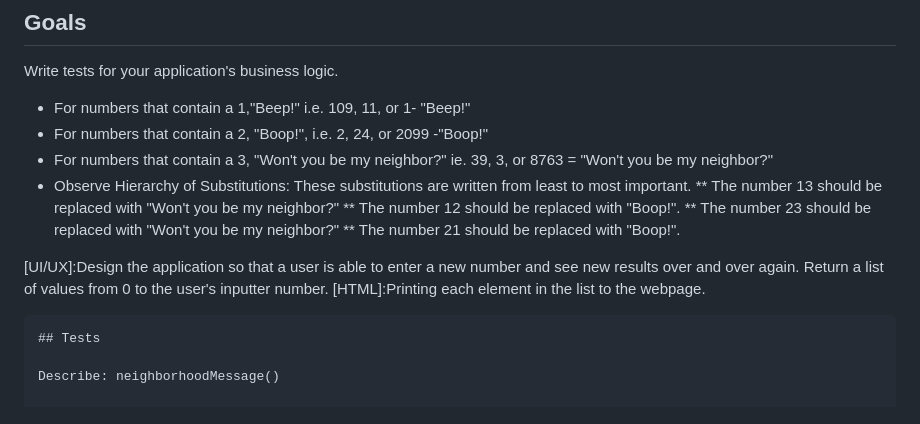
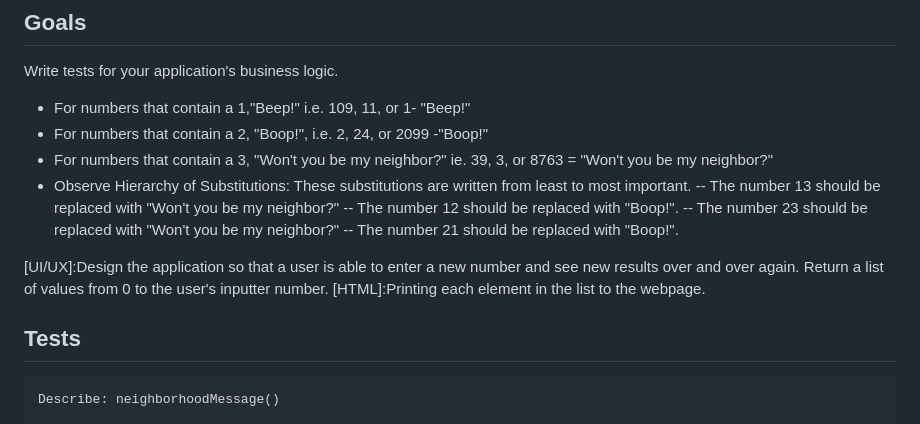
Before and after one commit to QuietEvolver/mr-roboger-neighborhood, a Markdown page: README.md, the part around the change. GitHub-like rendering.

Commit message:
It will update readme layout.

````diff
--- a/README.md
+++ b/README.md
@@ -22,17 +22,17 @@ Write tests for your application's business logic.
 - For numbers that contain a 2, "Boop!", i.e. 2, 24, or 2099 -"Boop!"
 - For numbers that contain a 3, "Won't you be my neighbor?" ie. 39, 3, or 8763 = "Won't you be my neighbor?"
 - Observe Hierarchy of Substitutions: These substitutions are written from least to most important.
-** The number 13 should be replaced with "Won't you be my neighbor?"
-** The number 12 should be replaced with "Boop!".
-** The number 23 should be replaced with "Won't you be my neighbor?"
-** The number 21 should be replaced with "Boop!".
+-- The number 13 should be replaced with "Won't you be my neighbor?"
+-- The number 12 should be replaced with "Boop!".
+-- The number 23 should be replaced with "Won't you be my neighbor?"
+-- The number 21 should be replaced with "Boop!".
 
 [UI/UX]:Design the application so that a user is able to enter a new number and see new results over and over again.
 Return a list of values from 0 to the user's inputter number.
 [HTML]:Printing each element in the list to the webpage.
+
+## Tests
 ```
-## Tests
-
 Describe: neighborhoodMessage()
 
 <!-- First Test -->
````
